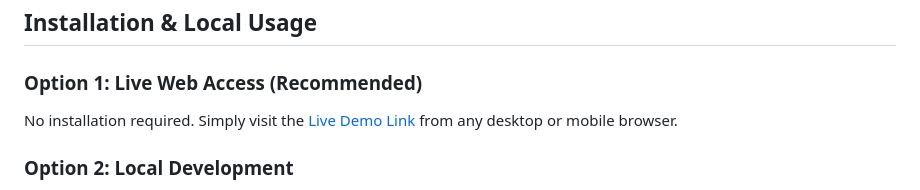
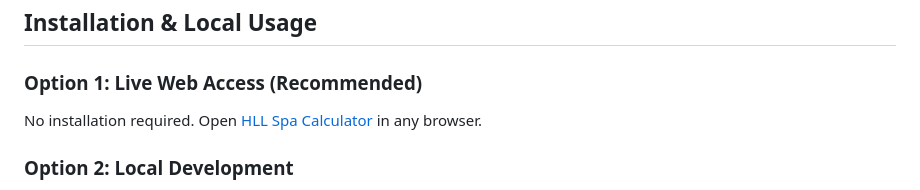
Before and after one commit to l1tku/hll-spa-calculator, a Markdown page: README.md, the part around the change. Rendered like a GitHub page.

Commit message:
Fix link to HLL Spa Calculator in README

```diff
--- a/README.md
+++ b/README.md
@@ -16,7 +16,7 @@ A web-based targeting calculator for Self-Propelled Artillery (SPA) in Hell Let
 ## Installation & Local Usage
 
 ### Option 1: Live Web Access (Recommended)
-No installation required. Simply visit the [Live Demo Link](https://l1tku.github.io/hll-spa-calculator/) from any desktop or mobile browser.
+No installation required. Open [HLL Spa Calculator]([https://l1tku.github.io/hll-default-garrisons/](https://l1tku.github.io/hll-spa-calculator/)) in any browser.
 
 ### Option 2: Local Development
 1. **Clone** or download this repository.
```
